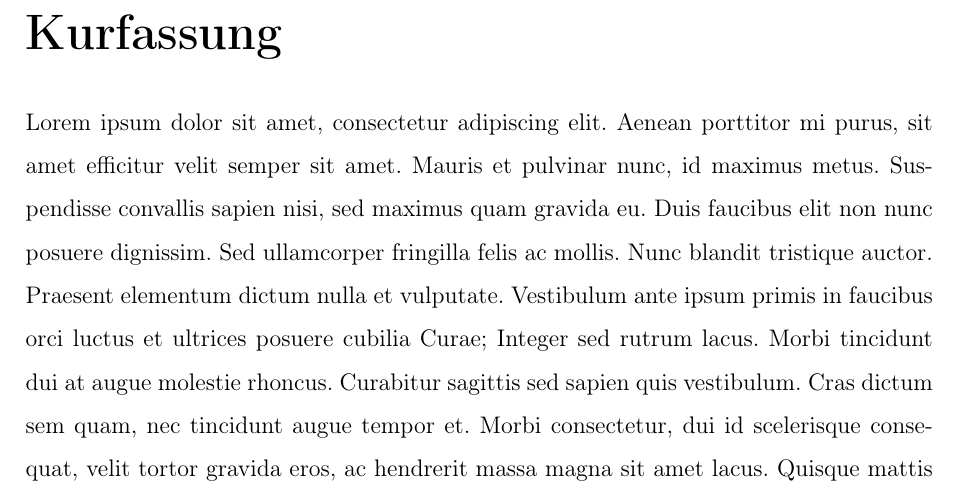
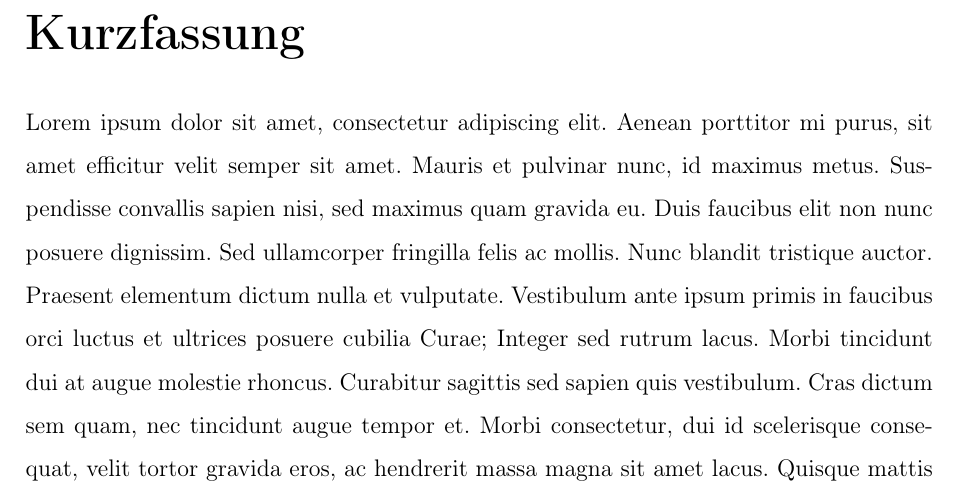
Before and after one commit to m3x1m0m/t3x00, a LaTeX thesis (T3X00.tex, which reads doc/abstract.tex): part of page 2 of 91, cut at the place of the change. Compiled offline with pdfLaTeX.

Commit message:
dont know what changes

```diff
--- a/doc/abstract.tex
+++ b/doc/abstract.tex
@@ -4,13 +4,13 @@
 %% Project name:	Hochleistungsantenne										%%
 %% Type of work:	T3X00 project work											%%
 %% Author:			Sarah Brückner, Maximilian Stiefel, Hannes Bohnengel		%%
-%% Date:			29th April 2016												%%
+%% Date:			11th July 2016												%%
 %% University:		DHBW Ravensburg Campus Friedrichshafen						%%
 %% Comments:		Created in gedit with tab width = 4							%%
 %%																				%%
 %%%%%%%%%%%%%%%%%%%%%%%%%%%%%%%%%%%%%%%%%%%%%%%%%%%%%%%%%%%%%%%%%%%%%%%%%%%%%%%%%%
 
-\chapter*{Kurfassung}
+\chapter*{Kurzfassung}
 
  Lorem ipsum dolor sit amet, consectetur adipiscing elit. Aenean porttitor mi purus, sit amet efficitur velit semper sit amet. Mauris et pulvinar nunc, id maximus metus. Suspendisse convallis sapien nisi, sed maximus quam gravida eu. Duis faucibus elit non nunc posuere dignissim. Sed ullamcorper fringilla felis ac mollis. Nunc blandit tristique auctor. Praesent elementum dictum nulla et vulputate. Vestibulum ante ipsum primis in faucibus orci luctus et ultrices posuere cubilia Curae; Integer sed rutrum lacus. Morbi tincidunt dui at augue molestie rhoncus. Curabitur sagittis sed sapien quis vestibulum. Cras dictum sem quam, nec tincidunt augue tempor et. Morbi consectetur, dui id scelerisque consequat, velit tortor gravida eros, ac hendrerit massa magna sit amet lacus. Quisque mattis nulla diam, sed efficitur mi fermentum vitae. Nam vestibulum iaculis rhoncus.
 
```
